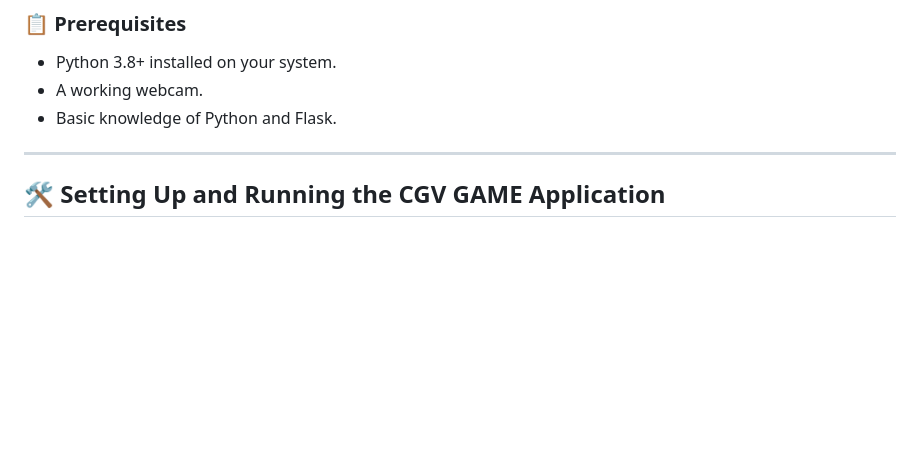
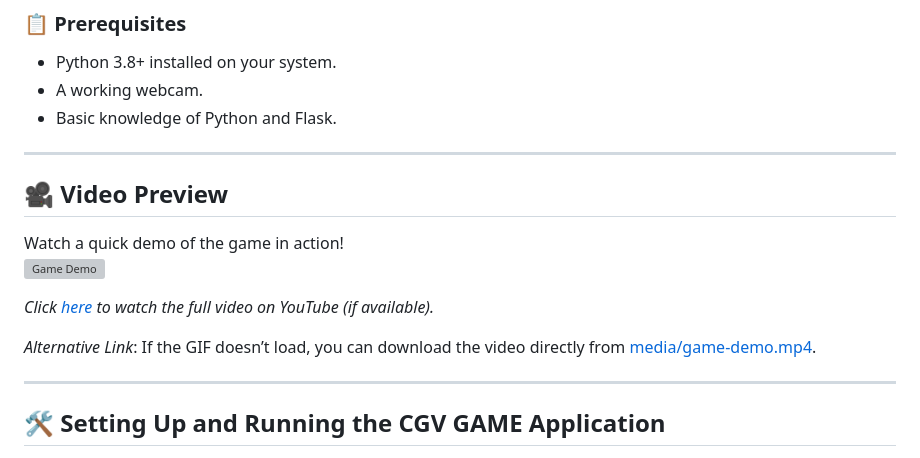
Before and after one commit to Akilap11/real-time-rpsls-game, a Markdown page: readme.md, the part around the change. Rendered like a GitHub page; blank space fills up the shorter version; grey boxes are pictures that could not be loaded.

```diff
--- a/readme.md
+++ b/readme.md
@@ -29,6 +29,17 @@ Follow these steps to set up and run the application on your local machine.
 - Python 3.8+ installed on your system.
 - A working webcam.
 - Basic knowledge of Python and Flask.
+
+---
+
+## 🎥 Video Preview
+
+Watch a quick demo of the game in action!
+![Game Demo](/media/output.gif)
+
+*Click [here](https://www.youtube.com/watch?v=your-video-id) to watch the full video on YouTube (if available).*
+
+*Alternative Link*: If the GIF doesn’t load, you can download the video directly from [media/game-demo.mp4](media/game-demo.mp4).
 
 ---
 
```
